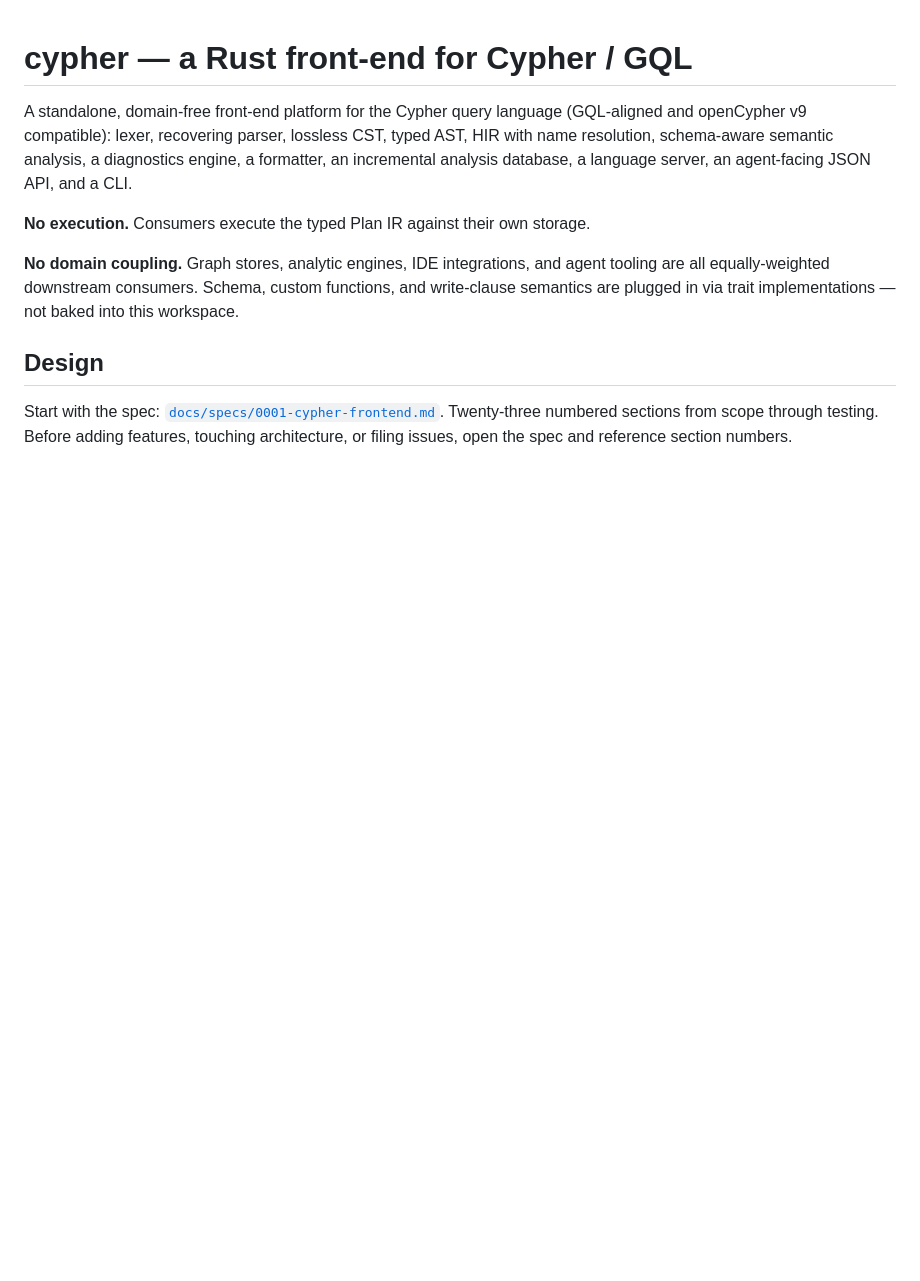
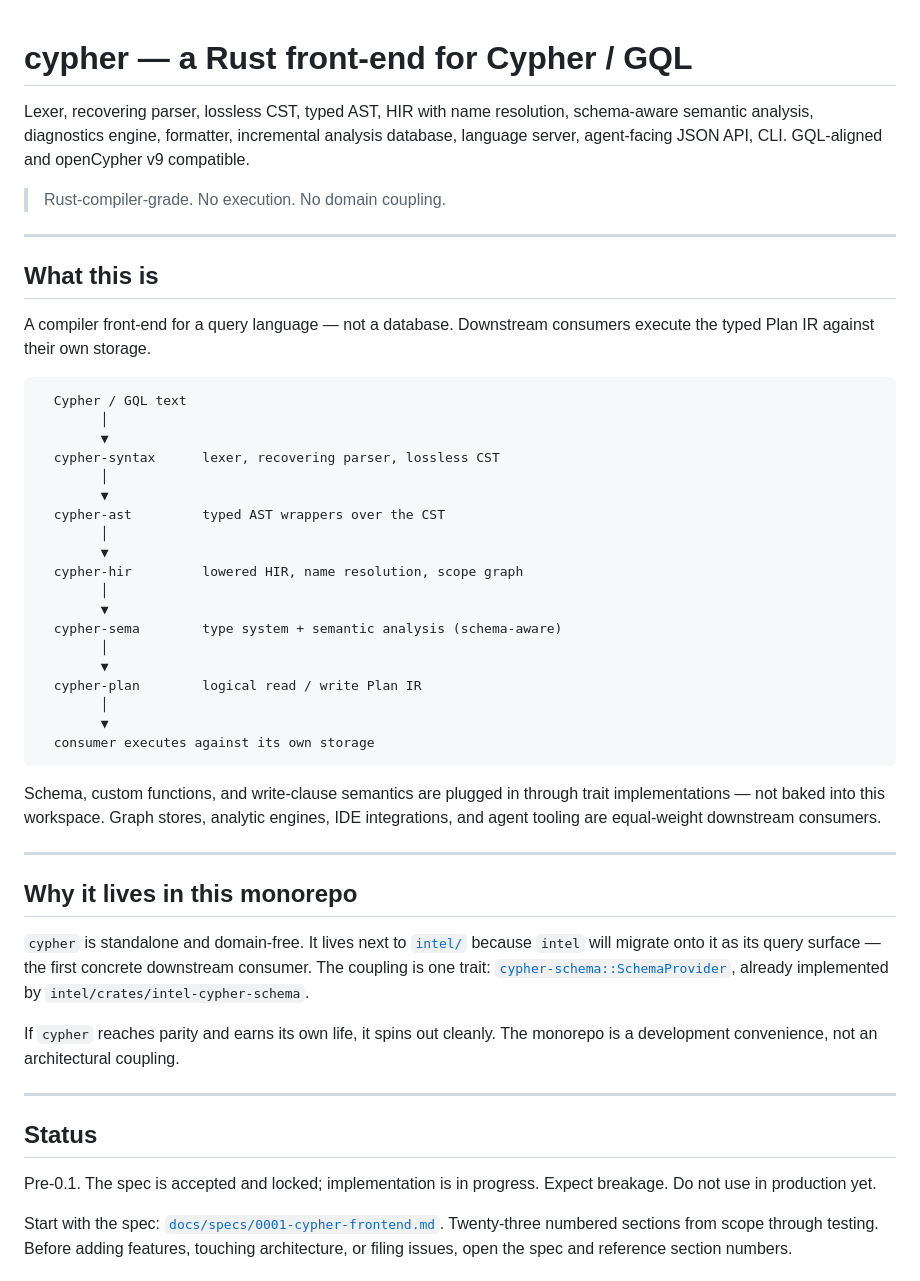
Before and after one commit to phall1/cyrs, a Markdown page: README.md, the part around one of its changes. GitHub-like rendering; blank space fills up the shorter version.

````diff
--- a/README.md
+++ b/README.md
@@ -1,22 +1,68 @@
 # cypher — a Rust front-end for Cypher / GQL
 
-A standalone, domain-free front-end platform for the Cypher query language
-(GQL-aligned and openCypher v9 compatible): lexer, recovering parser,
-lossless CST, typed AST, HIR with name resolution, schema-aware semantic
-analysis, a diagnostics engine, a formatter, an incremental analysis
-database, a language server, an agent-facing JSON API, and a CLI.
+Lexer, recovering parser, lossless CST, typed AST, HIR with name
+resolution, schema-aware semantic analysis, diagnostics engine,
+formatter, incremental analysis database, language server, agent-facing
+JSON API, CLI. GQL-aligned and openCypher v9 compatible.
 
-**No execution.** Consumers execute the typed Plan IR against their own
-storage.
+> Rust-compiler-grade. No execution. No domain coupling.
 
-**No domain coupling.** Graph stores, analytic engines, IDE integrations,
-and agent tooling are all equally-weighted downstream consumers. Schema,
-custom functions, and write-clause semantics are plugged in via trait
-implementations — not baked into this workspace.
+---
 
-## Design
+## What this is
 
-Start with the spec: [`docs/specs/0001-cypher-frontend.md`][spec].
+A compiler front-end for a query language — not a database. Downstream
+consumers execute the typed Plan IR against their own storage.
+
+```
+  Cypher / GQL text
+        │
+        ▼
+  cypher-syntax      lexer, recovering parser, lossless CST
+        │
+        ▼
+  cypher-ast         typed AST wrappers over the CST
+        │
+        ▼
+  cypher-hir         lowered HIR, name resolution, scope graph
+        │
+        ▼
+  cypher-sema        type system + semantic analysis (schema-aware)
+        │
+        ▼
+  cypher-plan        logical read / write Plan IR
+        │
+        ▼
+  consumer executes against its own storage
+```
+
+Schema, custom functions, and write-clause semantics are plugged in
+through trait implementations — not baked into this workspace. Graph
+stores, analytic engines, IDE integrations, and agent tooling are
+equal-weight downstream consumers.
+
+---
+
+## Why it lives in this monorepo
+
+`cypher` is standalone and domain-free. It lives next to
+[`intel/`](../intel) because `intel` will migrate onto it as its query
+surface — the first concrete downstream consumer. The coupling is one
+trait: [`cypher-schema::SchemaProvider`](./crates/cypher-schema), already
+implemented by `intel/crates/intel-cypher-schema`.
+
+If `cypher` reaches parity and earns its own life, it spins out cleanly.
+The monorepo is a development convenience, not an architectural coupling.
+
+---
+
+## Status
+
+Pre-0.1. The spec is accepted and locked; implementation is in progress.
+Expect breakage. Do not use in production yet.
+
+Start with the spec:
+[`docs/specs/0001-cypher-frontend.md`](./docs/specs/0001-cypher-frontend.md).
 Twenty-three numbered sections from scope through testing. Before adding
 features, touching architecture, or filing issues, open the spec and
 reference section numbers.
````
Also changed, not shown: other parts of README.md (+20 -12 lines).
